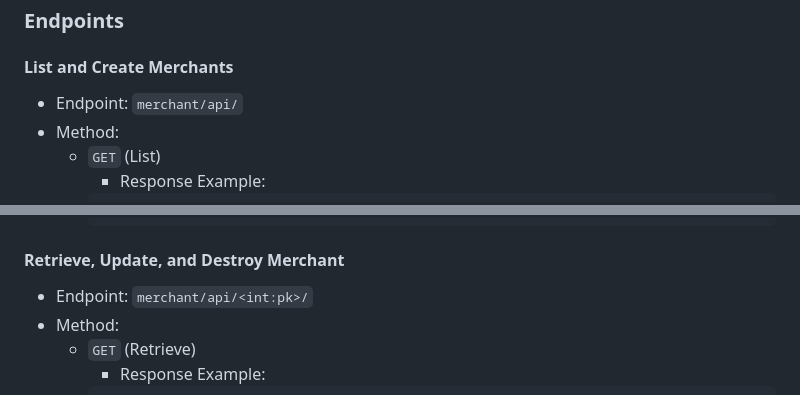
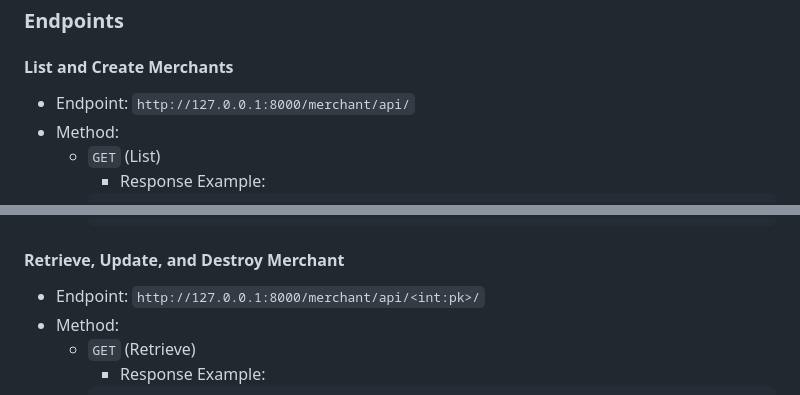
Before and after one commit to NguyenKz/Merchant, a Markdown page: README.MD, 2 parts joined by grey strips. Rendered like a GitHub page.

Commit message:
up: Update readme.md

```diff
--- a/README.MD
+++ b/README.MD
@@ -111,7 +111,7 @@ This project uses SQLite as the default database. The SQLite database file is cr
 
 #### List and Create Merchants
 
-- Endpoint: `merchant/api/`
+- Endpoint: `http://127.0.0.1:8000/merchant/api/`
 - Method:
     - `GET` (List)
         - Response Example:
@@ -163,7 +163,7 @@ This project uses SQLite as the default database. The SQLite database file is cr
 
 #### Retrieve, Update, and Destroy Merchant
 
-- Endpoint: `merchant/api/<int:pk>/`
+- Endpoint: `http://127.0.0.1:8000/merchant/api/<int:pk>/`
 - Method:
     - `GET` (Retrieve)
         - Response Example:
```
